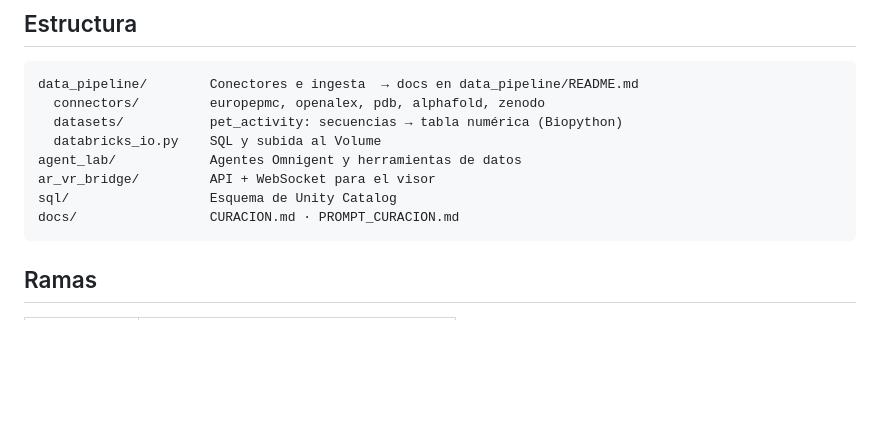
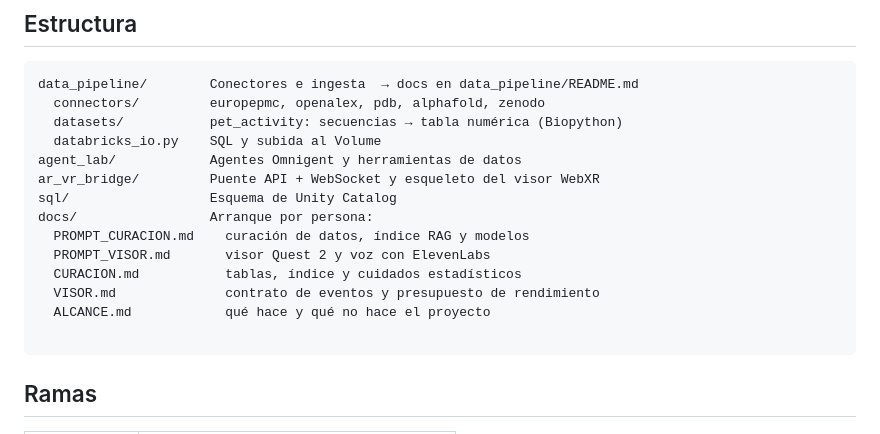
Before and after one commit to joseraulsoriano/hack-databricks, a Markdown page: README.md, the part around the change. Drawn GitHub-style; blank space fills up the shorter version.

````diff
--- a/README.md
+++ b/README.md
@@ -101,9 +101,15 @@ data_pipeline/        Conectores e ingesta  → docs en data_pipeline/README.md
   datasets/           pet_activity: secuencias → tabla numérica (Biopython)
   databricks_io.py    SQL y subida al Volume
 agent_lab/            Agentes Omnigent y herramientas de datos
-ar_vr_bridge/         API + WebSocket para el visor
+ar_vr_bridge/         Puente API + WebSocket y esqueleto del visor WebXR
 sql/                  Esquema de Unity Catalog
-docs/                 CURACION.md · PROMPT_CURACION.md
+docs/                 Arranque por persona:
+  PROMPT_CURACION.md    curación de datos, índice RAG y modelos
+  PROMPT_VISOR.md       visor Quest 2 y voz con ElevenLabs
+  CURACION.md           tablas, índice y cuidados estadísticos
+  VISOR.md              contrato de eventos y presupuesto de rendimiento
+  ALCANCE.md            qué hace y qué no hace el proyecto
+
 ```
 
 ## Ramas
````
Also changed, not shown: docs/PROMPT_VISOR.md (added, +152 -0 lines).
